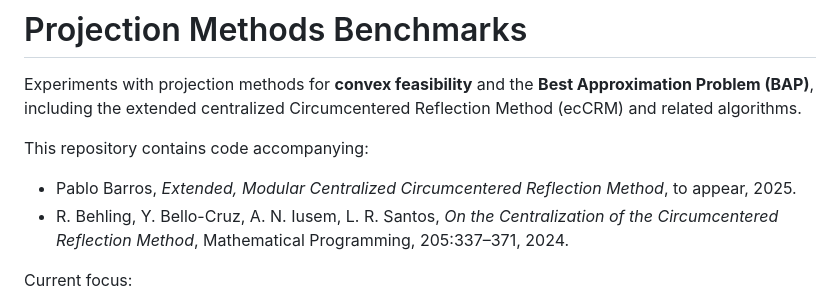
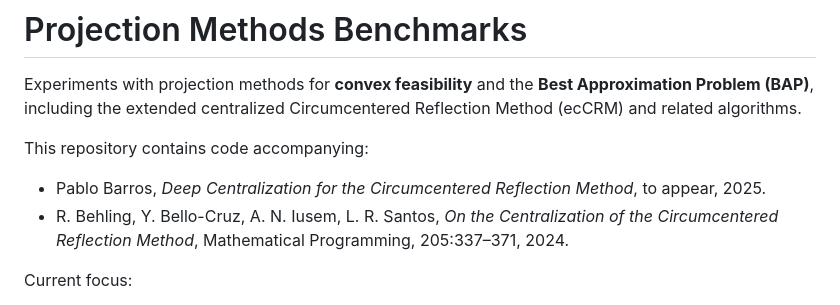
Before and after one commit to pabl0ck/cfp-bap-lab, a Markdown page: README.md, the part around the change. GitHub-like rendering.

```diff
--- a/README.md
+++ b/README.md
@@ -4,7 +4,7 @@ Experiments with projection methods for **convex feasibility** and the **Best Ap
 
 This repository contains code accompanying:
 
-- Pablo Barros, *Extended, Modular Centralized Circumcentered Reflection Method*, to appear, 2025.
+- Pablo Barros, *Deep Centralization for the Circumcentered Reflection Method*, to appear, 2025.
 - R. Behling, Y. Bello-Cruz, A. N. Iusem, L. R. Santos, *On the Centralization of the Circumcentered Reflection Method*, Mathematical Programming, 205:337–371, 2024.
 
 Current focus:
```
